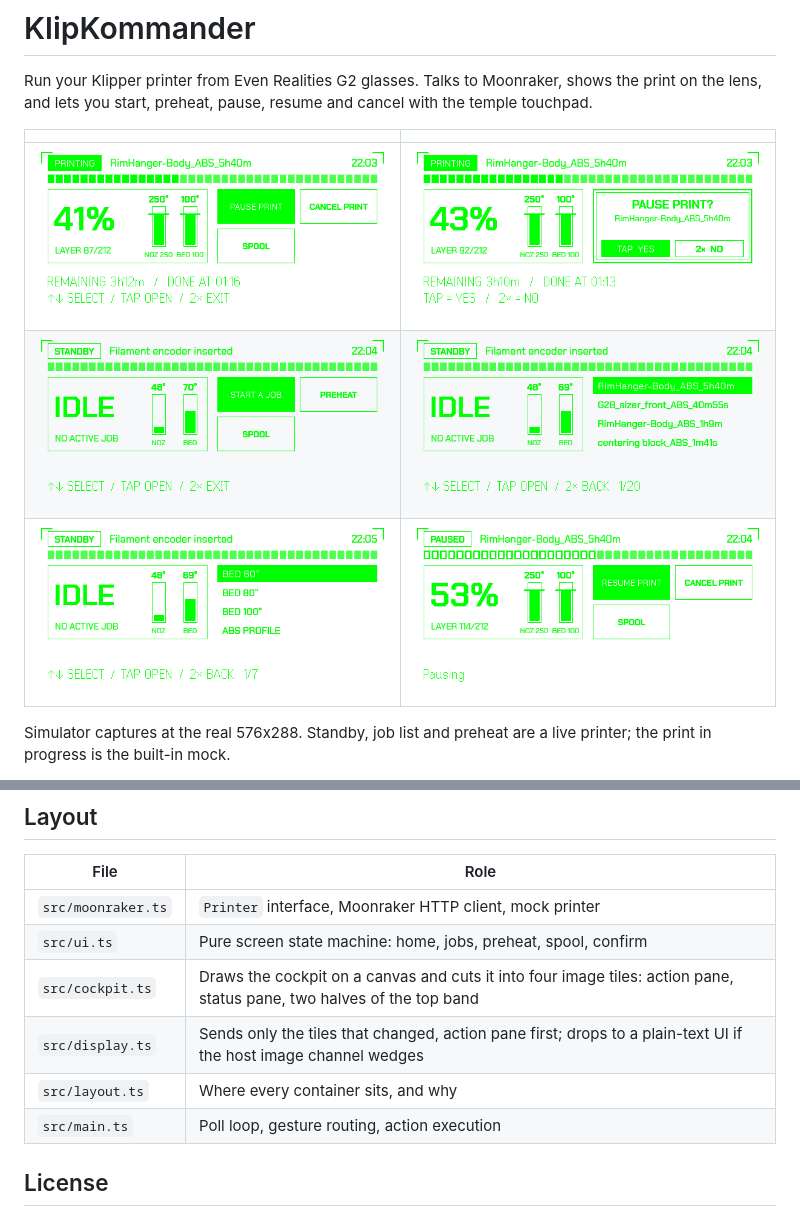
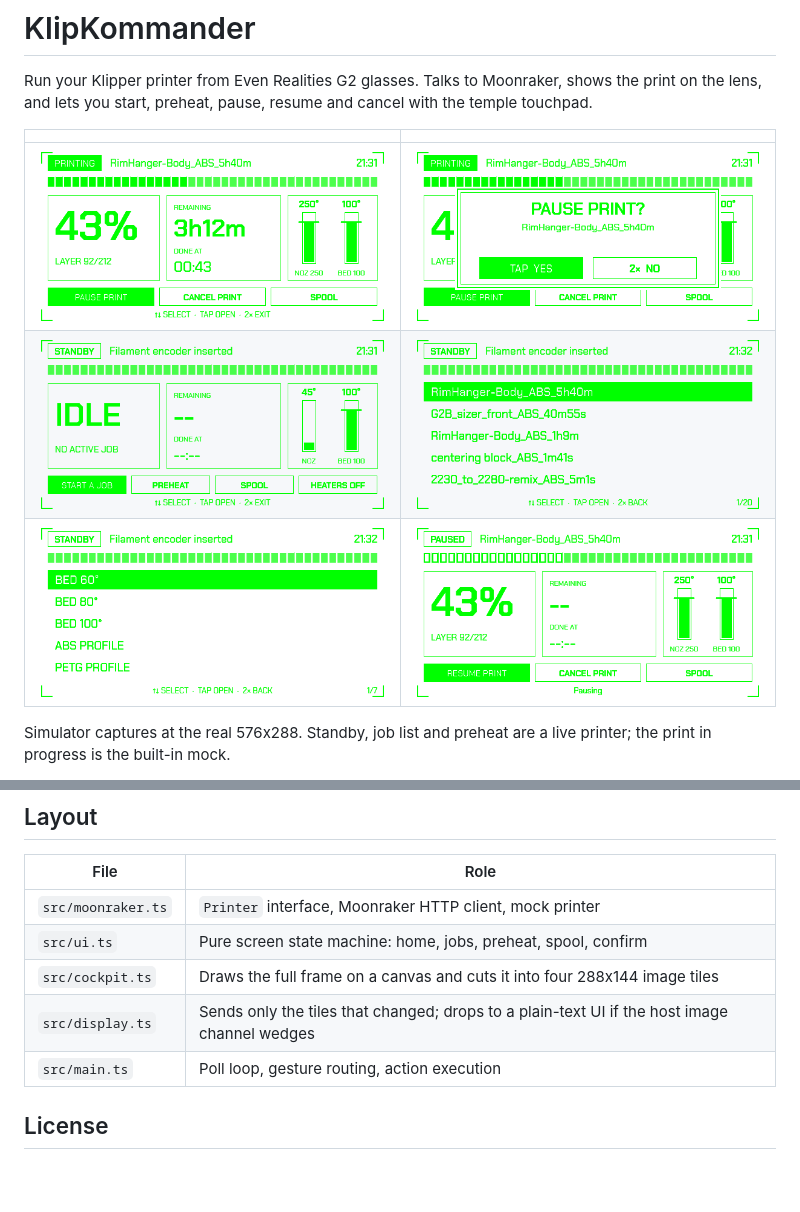
Before and after one commit to doombadroid/KlipKommander, a Markdown page: README.md, 2 parts joined by grey strips. Drawn GitHub-style; pictures changed too: shots/confirm.png, shots/jobs.png, shots/paused.png; blank space fills up the shorter version.

Commit message:
Revert "Pane layout: every gesture repaints one tile"
This reverts commit 24680f22fb894ebf4c5c6a712825129b6d879786.

```diff
--- a/README.md
+++ b/README.md
@@ -118,9 +114,8 @@ Measured on real G2 glasses with an iPhone: one image send costs about 125 ms pl
 |---|---|
 | `src/moonraker.ts` | `Printer` interface, Moonraker HTTP client, mock printer |
 | `src/ui.ts` | Pure screen state machine: home, jobs, preheat, spool, confirm |
-| `src/cockpit.ts` | Draws the cockpit on a canvas and cuts it into four image tiles: action pane, status pane, two halves of the top band |
-| `src/display.ts` | Sends only the tiles that changed, action pane first; drops to a plain-text UI if the host image channel wedges |
-| `src/layout.ts` | Where every container sits, and why |
+| `src/cockpit.ts` | Draws the full frame on a canvas and cuts it into four 288x144 image tiles |
+| `src/display.ts` | Sends only the tiles that changed; drops to a plain-text UI if the host image channel wedges |
 | `src/main.ts` | Poll loop, gesture routing, action execution |
 
 ## License
```
Also changed, not shown: other parts of README.md (+1 -5 lines), 5 other files.
